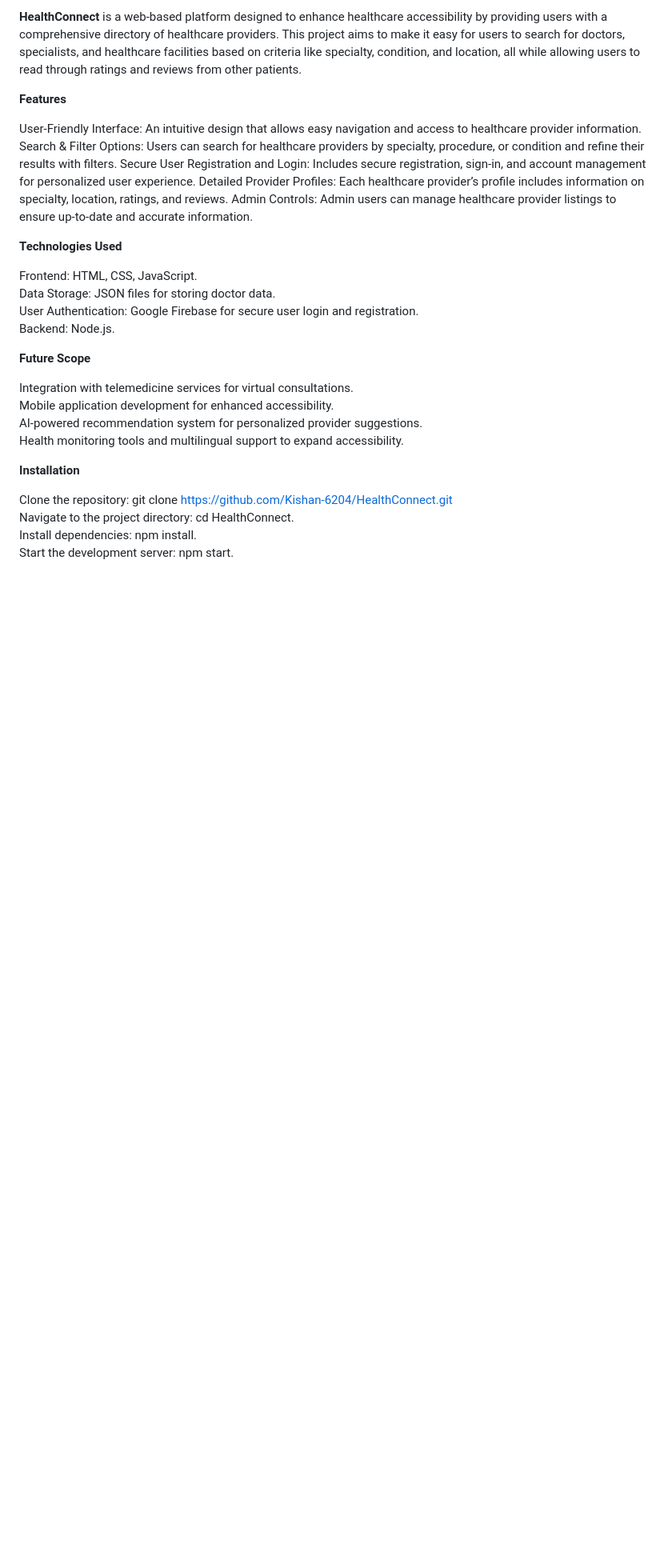
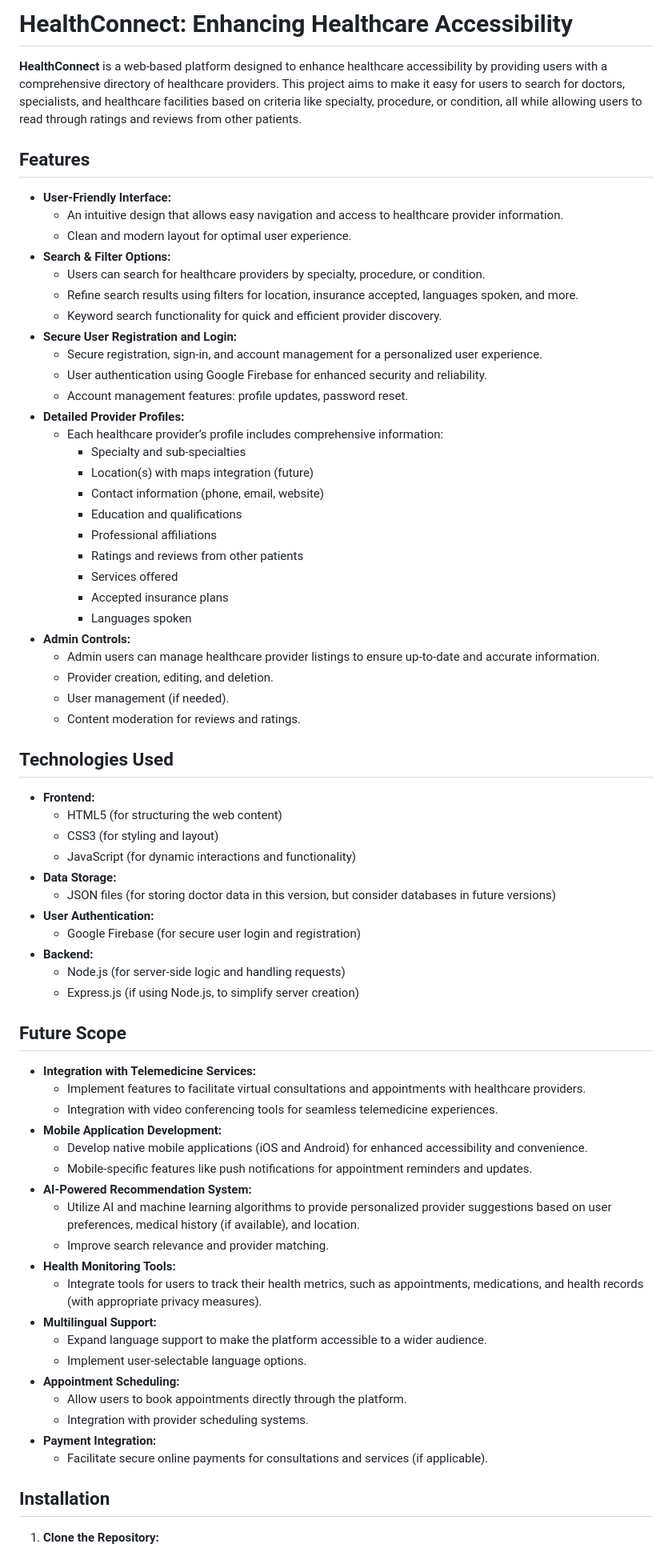
Before and after one commit to kishan-6204/HealthConnect, a Markdown page: README.md, the part around one of its changes. Shown at 80% size. Drawn GitHub-style; blank space fills up the shorter version.

Commit message:
Update README.md(some changes are still there)
Signed-off-by: kishan shukla <153519997+kishan-6204@users.noreply.github.com>

```diff
--- a/README.md
+++ b/README.md
@@ -1,32 +1,74 @@
-**HealthConnect** is a web-based platform designed to enhance healthcare accessibility by providing users with a comprehensive directory of healthcare providers. This project aims to make it easy for users to search for doctors, specialists, and healthcare facilities based on criteria like specialty, condition, and location, all while allowing users to read through ratings and reviews from other patients.
+# HealthConnect: Enhancing Healthcare Accessibility
 
-**Features**
+**HealthConnect** is a web-based platform designed to enhance healthcare accessibility by providing users with a comprehensive directory of healthcare providers. This project aims to make it easy for users to search for doctors, specialists, and healthcare facilities based on criteria like specialty, procedure, or condition, all while allowing users to read through ratings and reviews from other patients.
 
-User-Friendly Interface: An intuitive design that allows easy navigation and access to healthcare provider information.
-Search & Filter Options: Users can search for healthcare providers by specialty, procedure, or condition and refine their results with filters.
-Secure User Registration and Login: Includes secure registration, sign-in, and account management for personalized user experience.
-Detailed Provider Profiles: Each healthcare provider’s profile includes information on specialty, location, ratings, and reviews.
-Admin Controls: Admin users can manage healthcare provider listings to ensure up-to-date and accurate information.
+## Features
 
-**Technologies Used**
+* **User-Friendly Interface:**
+    * An intuitive design that allows easy navigation and access to healthcare provider information.
+    * Clean and modern layout for optimal user experience.
+* **Search & Filter Options:**
+    * Users can search for healthcare providers by specialty, procedure, or condition.
+    * Refine search results using filters for location, insurance accepted, languages spoken, and more.
+    * Keyword search functionality for quick and efficient provider discovery.
+* **Secure User Registration and Login:**
+    * Secure registration, sign-in, and account management for a personalized user experience.
+    * User authentication using Google Firebase for enhanced security and reliability.
+    * Account management features: profile updates, password reset.
+* **Detailed Provider Profiles:**
+    * Each healthcare provider’s profile includes comprehensive information:
+        * Specialty and sub-specialties
+        * Location(s) with maps integration (future)
+        * Contact information (phone, email, website)
+        * Education and qualifications
+        * Professional affiliations
+        * Ratings and reviews from other patients
+        * Services offered
+        * Accepted insurance plans
+        * Languages spoken
+* **Admin Controls:**
+    * Admin users can manage healthcare provider listings to ensure up-to-date and accurate information.
+    * Provider creation, editing, and deletion.
+    * User management (if needed).
+    * Content moderation for reviews and ratings.
 
-Frontend: HTML, CSS, JavaScript.
-Data Storage: JSON files for storing doctor data.
-User Authentication: Google Firebase for secure user login and registration.
-Backend: Node.js.
+## Technologies Used
 
-**Future Scope**
+* **Frontend:**
+    * HTML5 (for structuring the web content)
+    * CSS3 (for styling and layout)
+    * JavaScript (for dynamic interactions and functionality)
+* **Data Storage:**
+    * JSON files (for storing doctor data in this version, but consider databases in future versions)
+* **User Authentication:**
+    * Google Firebase (for secure user login and registration)
+* **Backend:**
+    * Node.js (for server-side logic and handling requests)
+    * Express.js (if using Node.js, to simplify server creation)
 
-Integration with telemedicine services for virtual consultations.
-Mobile application development for enhanced accessibility.
-AI-powered recommendation system for personalized provider suggestions.
-Health monitoring tools and multilingual support to expand accessibility.
+## Future Scope
 
+* **Integration with Telemedicine Services:**
+    * Implement features to facilitate virtual consultations and appointments with healthcare providers.
+    * Integration with video conferencing tools for seamless telemedicine experiences.
+* **Mobile Application Development:**
+    * Develop native mobile applications (iOS and Android) for enhanced accessibility and convenience.
+    * Mobile-specific features like push notifications for appointment reminders and updates.
+* **AI-Powered Recommendation System:**
+    * Utilize AI and machine learning algorithms to provide personalized provider suggestions based on user preferences, medical history (if available), and location.
+    * Improve search relevance and provider matching.
+* **Health Monitoring Tools:**
+    * Integrate tools for users to track their health metrics, such as appointments, medications, and health records (with appropriate privacy measures).
+* **Multilingual Support:**
+    * Expand language support to make the platform accessible to a wider audience.
+    * Implement user-selectable language options.
+* **Appointment Scheduling:**
+    * Allow users to book appointments directly through the platform.
+    * Integration with provider scheduling systems.
+* **Payment Integration:**
+    * Facilitate secure online payments for consultations and services (if applicable).
 
-**Installation**
+## Installation
 
-Clone the repository: git clone https://github.com/Kishan-6204/HealthConnect.git
-Navigate to the project directory: cd HealthConnect.
-Install dependencies: npm install.
-Start the development server: npm start.
+1.  **Clone the Repository:**
 
```
Also changed, not shown: other parts of README.md (+35 -6 lines).
